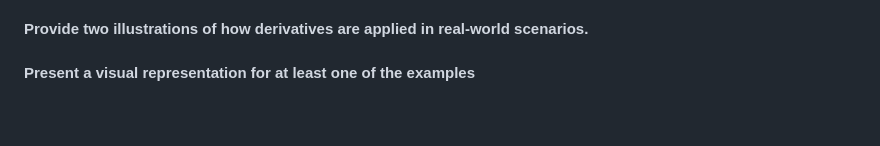
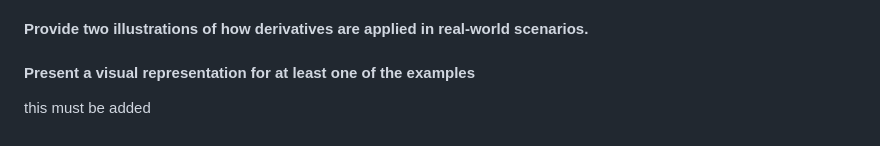
Before and after one commit to Ka10ken1/edge-detection, a Markdown page: Edge detection.md, the part around the change. Rendered like a GitHub page.

Commit message:
vault backup: 2024-04-12 22:41:38

```diff
--- a/Edge detection.md
+++ b/Edge detection.md
@@ -350,3 +350,5 @@ plt.show()
 #### Provide two illustrations of how derivatives are applied in real-world scenarios.
 
 #### Present a visual representation for at least one of the examples
+
+this must be added
```
